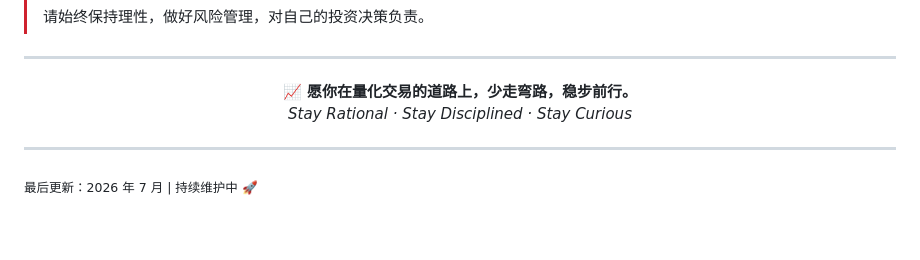
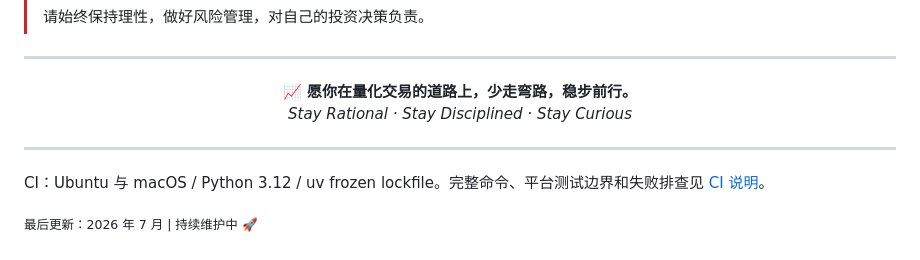
Before and after one commit to fengpengliu95-code/Stock-eva, a Markdown page: README.md, the part around the change. Drawn GitHub-style; blank space fills up the shorter version.

Commit message:
docs(ci): document CI verification

```diff
--- a/README.md
+++ b/README.md
@@ -519,5 +519,8 @@ graph TD
 
 ---
 
+CI：Ubuntu 与 macOS / Python 3.12 / uv frozen lockfile。完整命令、平台测试边界和失败排查见
+[CI 说明](docs/ci.md)。
+
 <sub>最后更新：2026 年 7 月 | 持续维护中 🚀</sub>
 </p>
```
